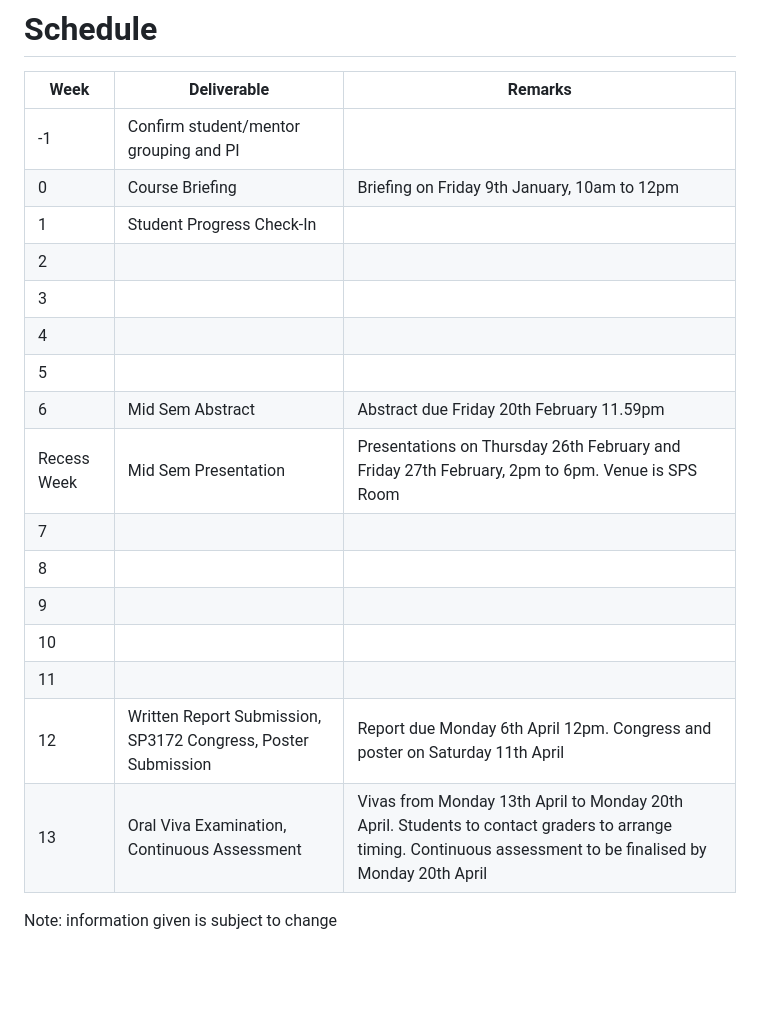
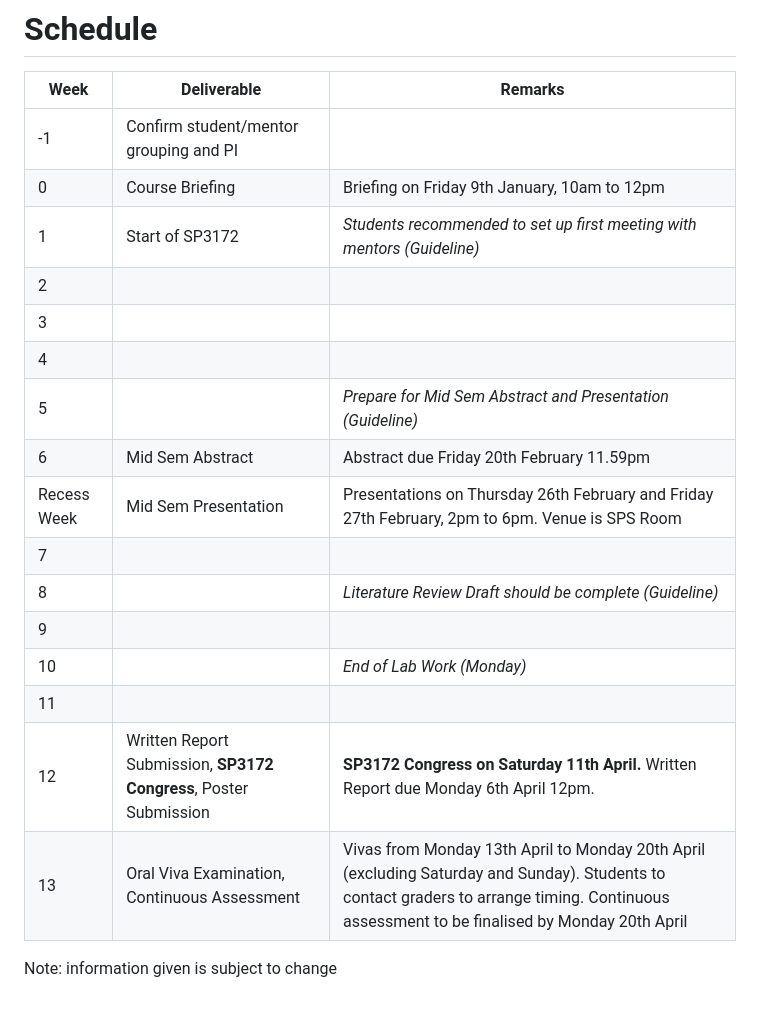
Before and after one commit to nus-sps/modules.sp3172, a Markdown page: Schedule.md, the part around the change. GitHub-like rendering; blank space fills up the shorter version.

```diff
--- a/Schedule.md
+++ b/Schedule.md
@@ -18,19 +18,19 @@ description: "Schedule AY25/26"
 |-------------|-------------------------------------------|-----------------------------------------------------------------------------------------------------|
 |          -1 | Confirm student/mentor grouping and PI    |                                                                                                     |
 |           0 | Course Briefing                           | Briefing on Friday 9th January, 10am to 12pm                                                        |
-|           1 | Student Progress Check-In                 |                                                                                                     |
+|           1 | Start of SP3172                           | _Students recommended to set up first meeting with mentors (Guideline)_                             |
 |           2 |                                           |                                                                                                     |
 |           3 |                                           |                                                                                                     |
 |           4 |                                           |                                                                                                     |
-|           5 |                                           |                                                                                                     |
+|           5 |                                           | _Prepare for Mid Sem Abstract and Presentation (Guideline)_                                         |
 |           6 | Mid Sem Abstract                          | Abstract due Friday 20th February 11.59pm                                                           |
 | Recess Week | Mid Sem Presentation                      | Presentations on Thursday 26th February and Friday 27th February, 2pm to 6pm. Venue is SPS Room     |
 |           7 |                                           |                                                                                                     |
-|           8 |                                           |                                                                                                     |
+|           8 |                                           | _Literature Review Draft should be complete (Guideline)_                                            |
 |           9 |                                           |                                                                                                     |
-|          10 |                                           |                                                                                                     |
+|          10 |                                           | _End of Lab Work (Monday)_                                                                          |
 |          11 |                                           |                                                                                                     |
-|          12 | Written Report Submission, SP3172 Congress, Poster Submission | Report due Monday 6th April 12pm. Congress and poster on Saturday 11th April    |
-|          13 | Oral Viva Examination, Continuous Assessment | Vivas from Monday 13th April to Monday 20th April. Students to contact graders to arrange timing. Continuous assessment to be finalised by Monday 20th April   |
+|          12 | Written Report Submission, **SP3172 Congress**, Poster Submission | **SP3172 Congress on Saturday 11th April.** Written Report due Monday 6th April 12pm.       |
+|          13 | Oral Viva Examination, Continuous Assessment | Vivas from Monday 13th April to Monday 20th April (excluding Saturday and Sunday). Students to contact graders to arrange timing. Continuous assessment to be finalised by Monday 20th April |
 
 Note: information given is subject to change
```
